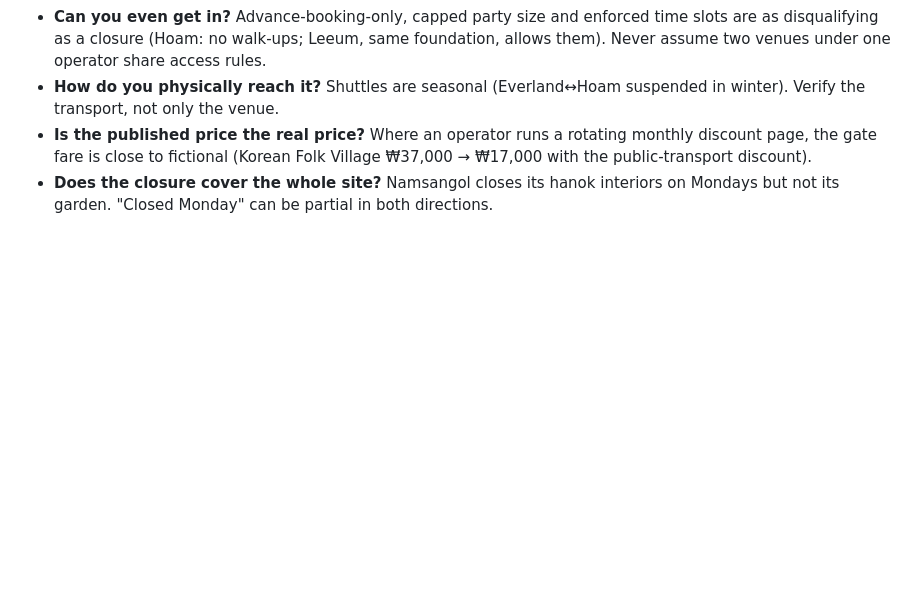
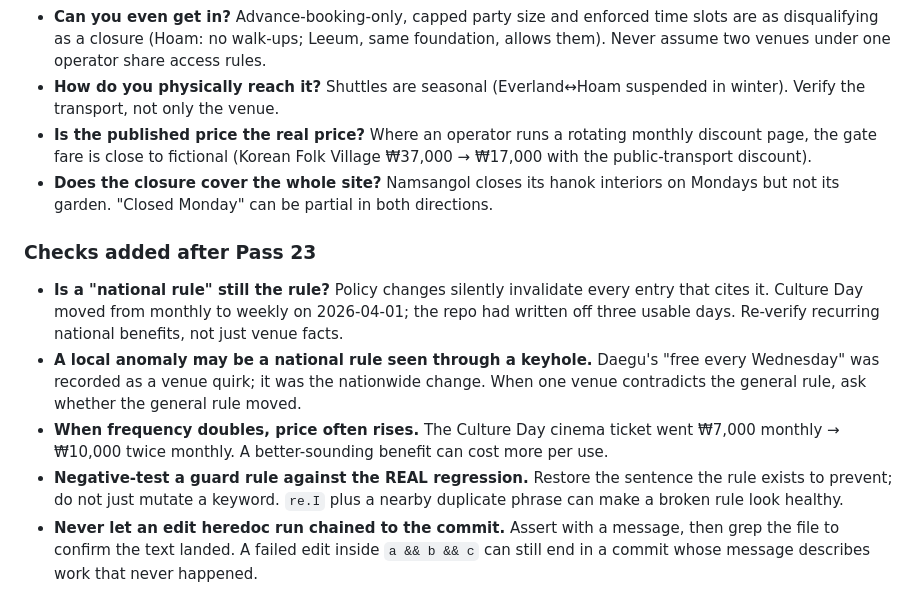
Before and after one commit to karagemop466-tech/KoreaFun, a Markdown page: audit/VERIFICATION-PROTOCOL.md, the part around the change. Drawn GitHub-style; blank space fills up the shorter version.

```diff
--- a/audit/VERIFICATION-PROTOCOL.md
+++ b/audit/VERIFICATION-PROTOCOL.md
@@ -86,3 +86,10 @@ Re-check October 2026 calendars for every ⏳ item. Do not add entries solely to
 - **How do you physically reach it?** Shuttles are seasonal (Everland↔Hoam suspended in winter). Verify the transport, not only the venue.
 - **Is the published price the real price?** Where an operator runs a rotating monthly discount page, the gate fare is close to fictional (Korean Folk Village ₩37,000 → ₩17,000 with the public-transport discount).
 - **Does the closure cover the whole site?** Namsangol closes its hanok interiors on Mondays but not its garden. "Closed Monday" can be partial in both directions.
+
+### Checks added after Pass 23
+- **Is a "national rule" still the rule?** Policy changes silently invalidate every entry that cites it. Culture Day moved from monthly to weekly on 2026-04-01; the repo had written off three usable days. Re-verify recurring national benefits, not just venue facts.
+- **A local anomaly may be a national rule seen through a keyhole.** Daegu's "free every Wednesday" was recorded as a venue quirk; it was the nationwide change. When one venue contradicts the general rule, ask whether the general rule moved.
+- **When frequency doubles, price often rises.** The Culture Day cinema ticket went ₩7,000 monthly → ₩10,000 twice monthly. A better-sounding benefit can cost more per use.
+- **Negative-test a guard rule against the REAL regression.** Restore the sentence the rule exists to prevent; do not just mutate a keyword. `re.I` plus a nearby duplicate phrase can make a broken rule look healthy.
+- **Never let an edit heredoc run chained to the commit.** Assert with a message, then grep the file to confirm the text landed. A failed edit inside `a && b && c` can still end in a commit whose message describes work that never happened.
```
Also changed, not shown: audit/PASS3-NOTES.md (+56 -0 lines).
